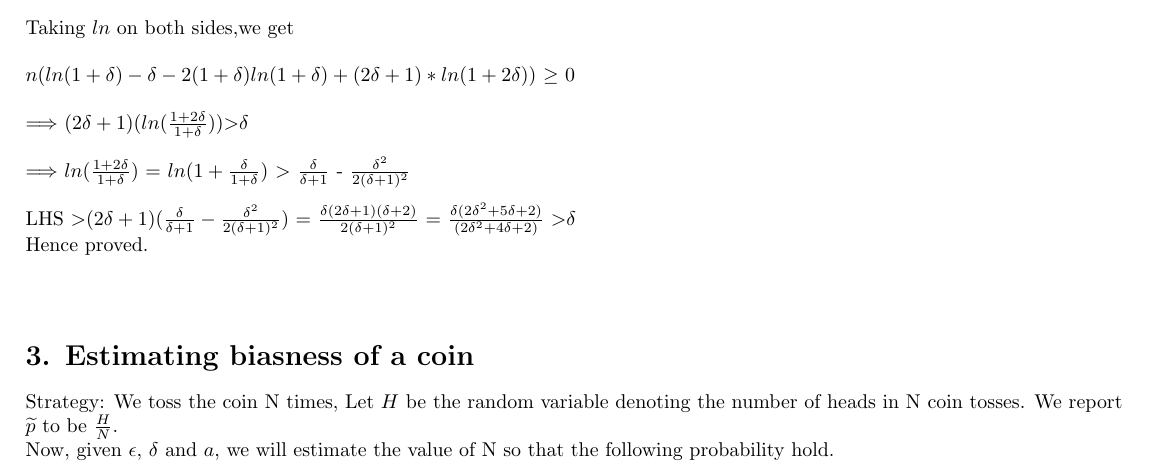
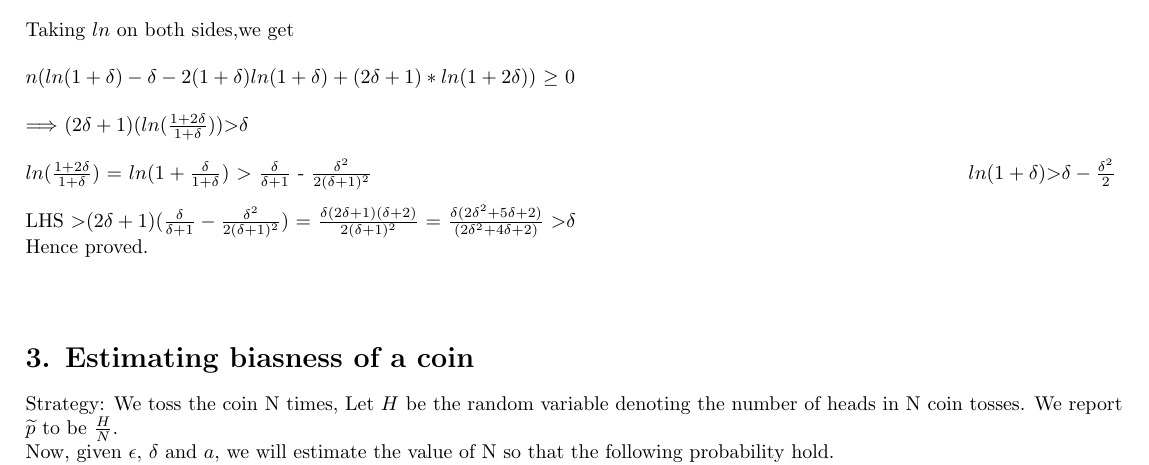
Before and after one commit to Swastik1996/Assignment-2, a LaTeX document (ass1_rand.tex): part of page 4 of 5, cut so that both start at the same text. Compiled offline with pdfLaTeX.

Commit message:
first commit

```diff
--- a/ass1_rand.tex
+++ b/ass1_rand.tex
@@ -216,8 +216,7 @@ Taking $ln$ on both sides,we get \\\\
 $n(ln(1+\delta) - \delta - 2(1+\delta)ln(1+\delta) + (2\delta + 1)*ln(1+2\delta))$ $\geq$ 0 \\\\
 $\Longrightarrow$
 $(2\delta + 1)(ln(\frac{1 + 2\delta}{1 + \delta})) \textgreater \delta$ \\\\
-$\Longrightarrow$
-$ln(\frac{1 + 2\delta}{1 + \delta})$ = $ln(1+\frac{\delta}{1+\delta})$ $\textgreater$ $\frac{\delta}{\delta + 1}$ - $\frac{\delta^{2}}{2(\delta + 1)^{2}}$ \\\\
+$ln(\frac{1 + 2\delta}{1 + \delta})$ = $ln(1+\frac{\delta}{1+\delta})$ $\textgreater$ $\frac{\delta}{\delta + 1}$ - $\frac{\delta^{2}}{2(\delta + 1)^{2}}$ \hfill{$ln(1 + \delta) \textgreater \delta - \frac{\delta^{2}}{2}$  } \\\\
 LHS \textgreater $(2\delta + 1)(\frac{\delta}{\delta + 1} - \frac{\delta^{2}}{2(\delta + 1)^{2}})$
 = $\frac{\delta(2\delta + 1)(\delta + 2)}{2(\delta + 1)^{2}}$
 = $\frac{\delta(2\delta^{2} + 5\delta + 2)}{(2\delta^{2} + 4\delta + 2)}$
```
Also changed, not shown: ass1_rand.pdf, 1 other file.
